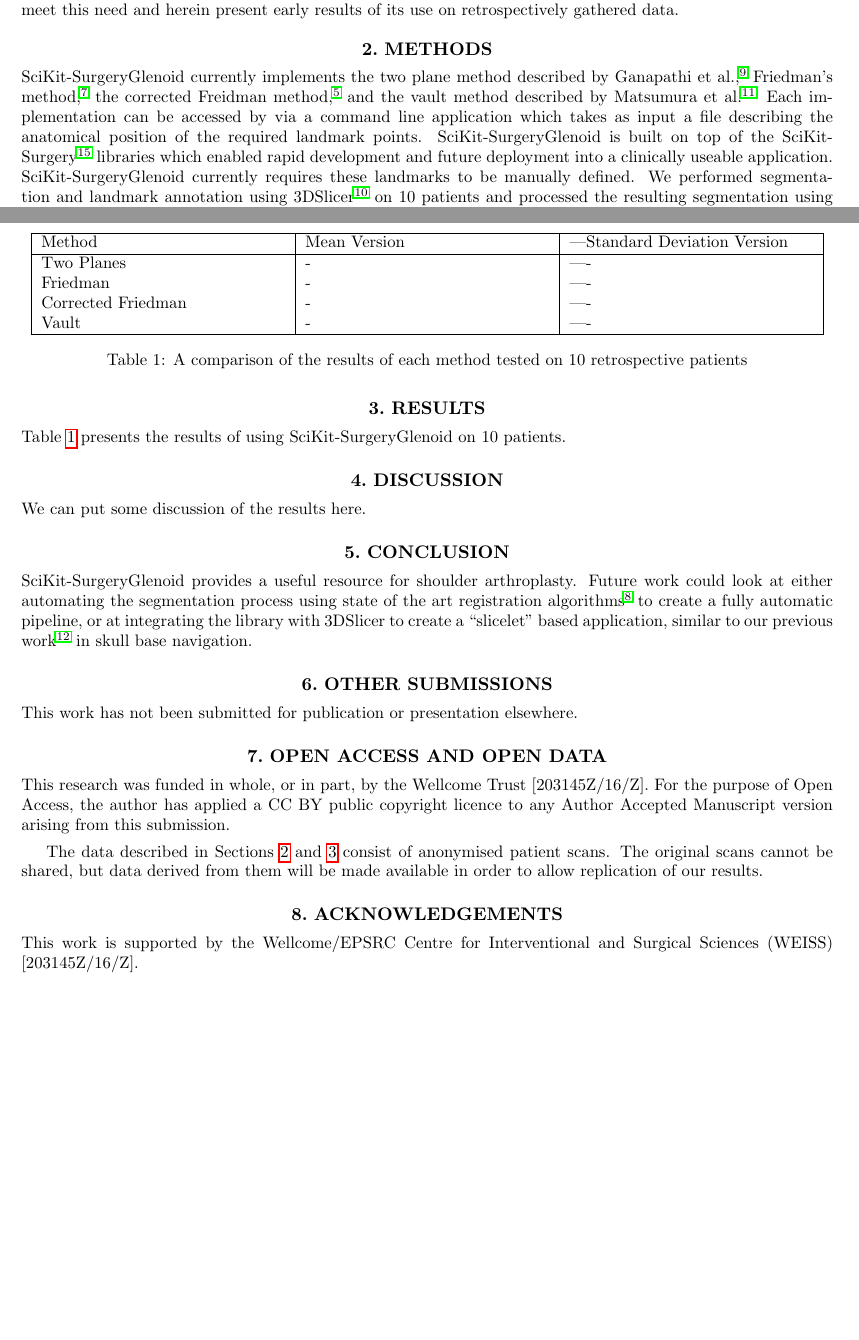
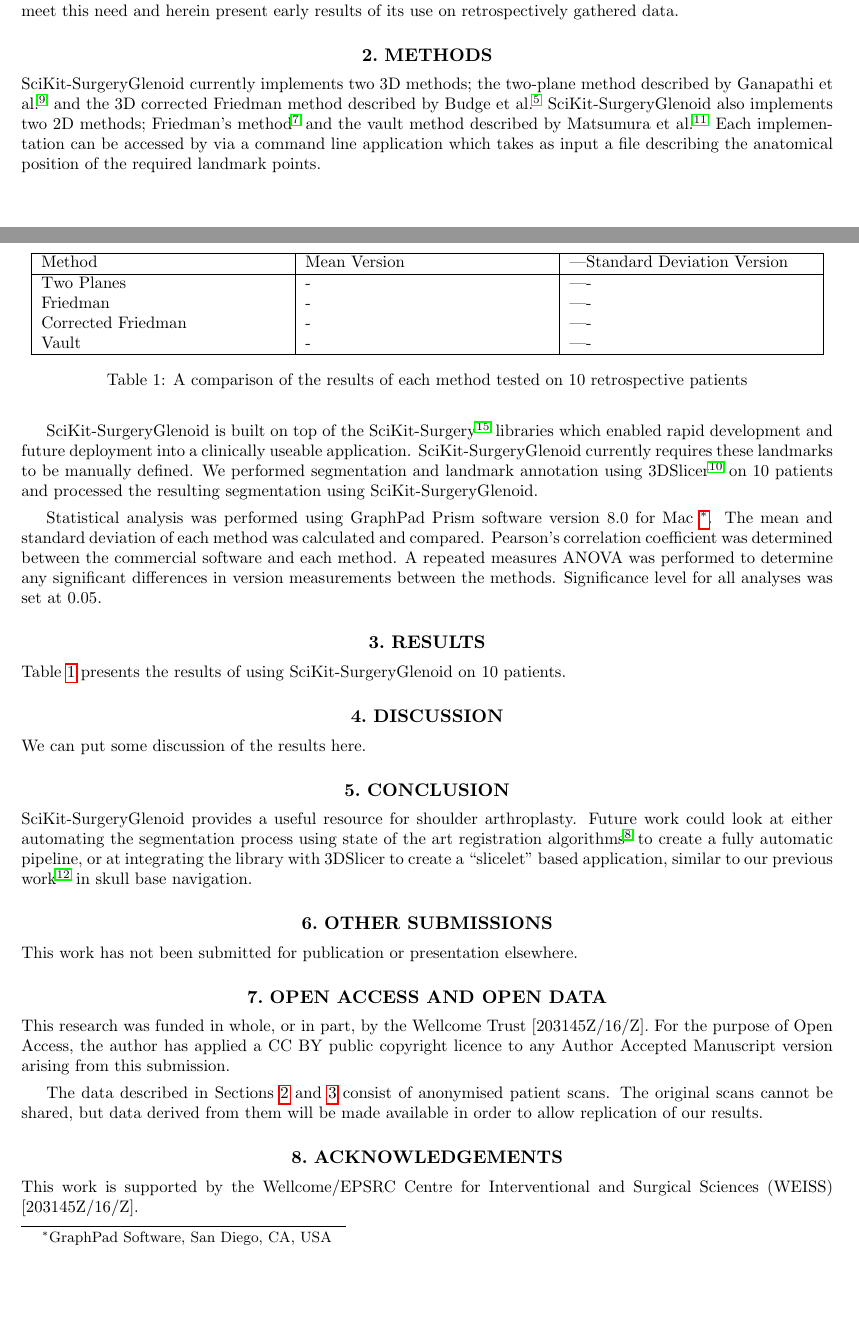
Before and after one commit to SciKit-Surgery/scikit-surgeryglenoid-paper, a LaTeX paper (surgeryglenoid-paper.tex, which reads methods.tex): two parts of pages 1 and 2 of 3 before the commit and two parts of pages 1 and 2 of 4 after it, joined at a grey line, cut so that both start at the same text, the shorter picture padded with empty space. Compiled offline with pdfLaTeX.

Commit message:
Issue #1 updated methods

```diff
--- a/methods.tex
+++ b/methods.tex
@@ -1,10 +1,20 @@
 \section{Methods}
 \label{sec:methods}
-\sksglenoid currently implements the two plane method described by Ganapathi et al. \cite{PMID:20933439}, Friedman's method \cite{PMID:1522089}, the
-corrected Freidman method \cite{BUDGE2011577}, and the vault method described by Matsumura et al. \cite{PMID:24618285}. Each implementation can be accessed by via a command line application which takes as
+\sksglenoid currently implements two 3D methods; the two-plane method described by Ganapathi et al. \cite{PMID:20933439} and the 3D corrected
+Friedman method described by Budge et al. \cite{BUDGE2011577}. \sksglenoid also implements two
+2D methods; Friedman's method \cite{PMID:1522089} and the vault method described by Matsumura et al. \cite{PMID:24618285}. Each implementation can be accessed by via a command line application which takes as
 input a file describing the anatomical position of the required landmark points.
+
 \sksglenoid is built on top of the \sksurgery \cite{PMID:32436132} libraries which enabled
 rapid development and future deployment into a clinically useable application.
 \sksglenoid currently requires these landmarks to be manually defined. We performed segmentation
-and landmark annotation using 3DSlicer \cite{Kikinis2014} on 10 patients and processed the resulting
-segmentation using \sksglenoid.
+and landmark annotation using 3DSlicer \cite{Kikinis2014} on 10 patients and processed
+the resulting
+segmentation using \sksglenoidns.
+
+Statistical analysis was performed using GraphPad Prism software version 8.0 for
+Mac \footnote{GraphPad Software, San Diego, CA, USA}. The mean and standard deviation of
+each method was calculated and compared. Pearson’s correlation coefficient was
+determined between the commercial software and each method.
+A repeated measures ANOVA was performed to determine any significant differences
+in version measurements between the methods. Significance level for all analyses was set at 0.05.
```
